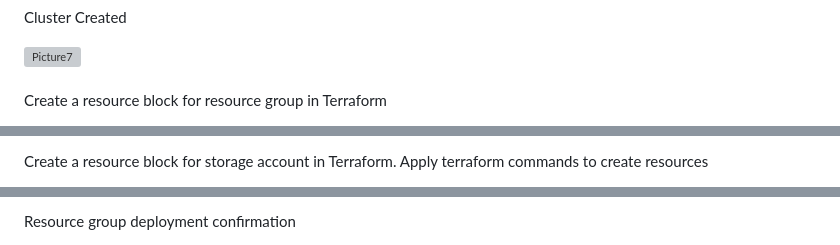
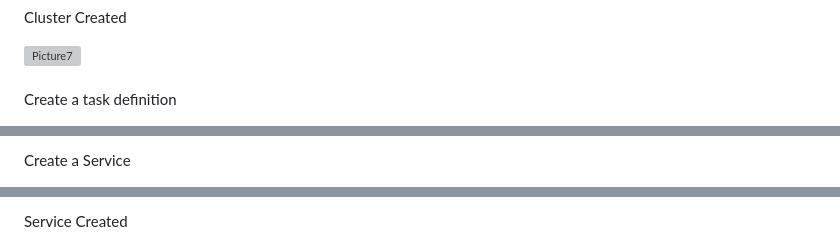
Before and after one commit to iukpabia/AWS-CICD-with-Fargate-ECS-ECR-Docker, a Markdown page: README.md, 3 parts joined by grey strips. GitHub-like rendering; grey boxes are pictures that could not be loaded.

```diff
--- a/README.md
+++ b/README.md
@@ -82,5 +82,5 @@ Cluster Created <br/>
 <br />
 <br />
 
-Create a resource block for resource group in Terraform <br/>
+Create a task definition <br/>
 
@@ -91,5 +91,5 @@ Create a resource block for resource group in Terraform <br/>
 <br />
 
 
-Create a resource block for storage account in Terraform. Apply terraform commands to create resources <br/>
+Create a Service <br/>
 
@@ -97,5 +98,5 @@ Create a resource block for storage account in Terraform. Apply terraform comman
 <br />
 <br />
 
- Resource group deployment confirmation <br/>
+ Service Created <br/>
 
```
Also changed, not shown: other parts of README.md (+30 -5 lines).
